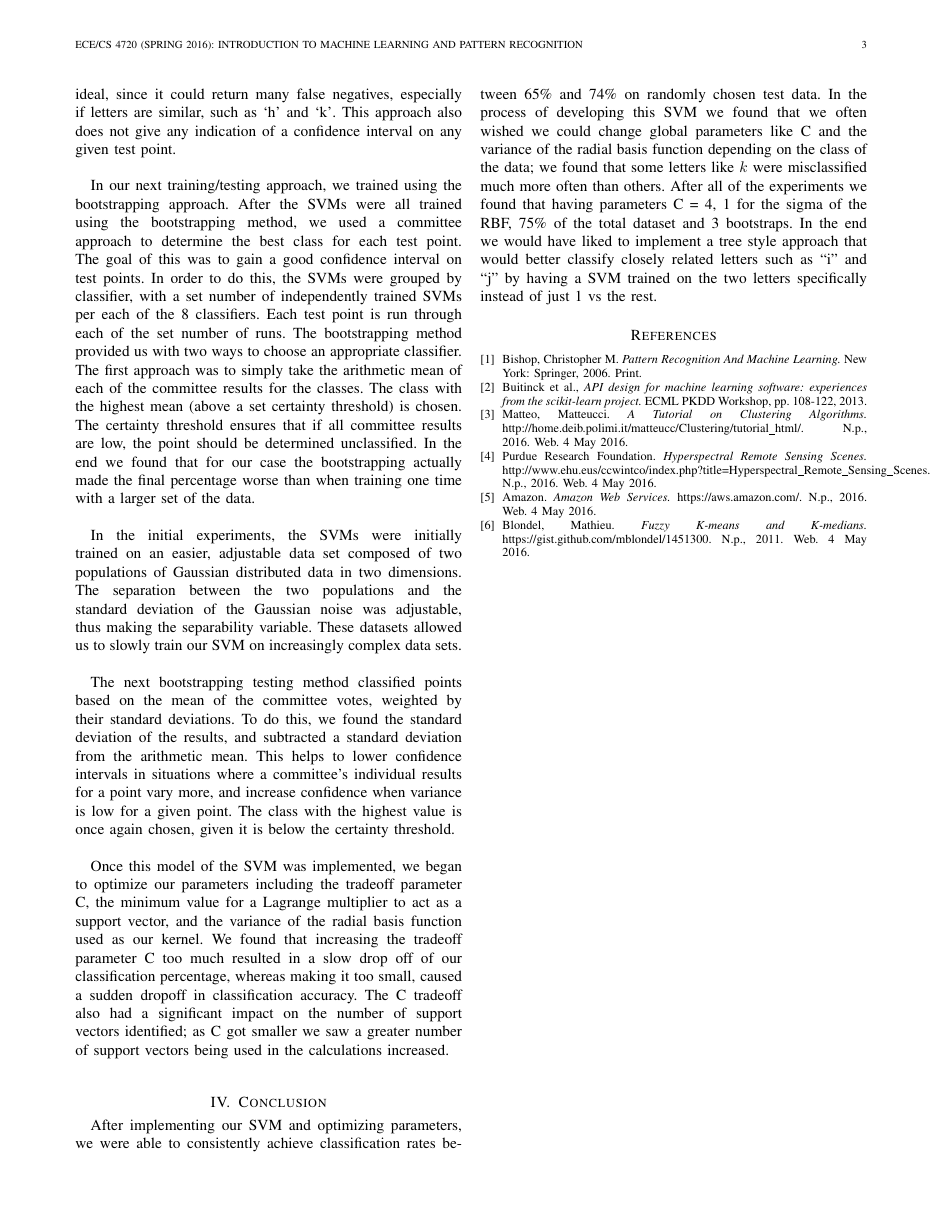
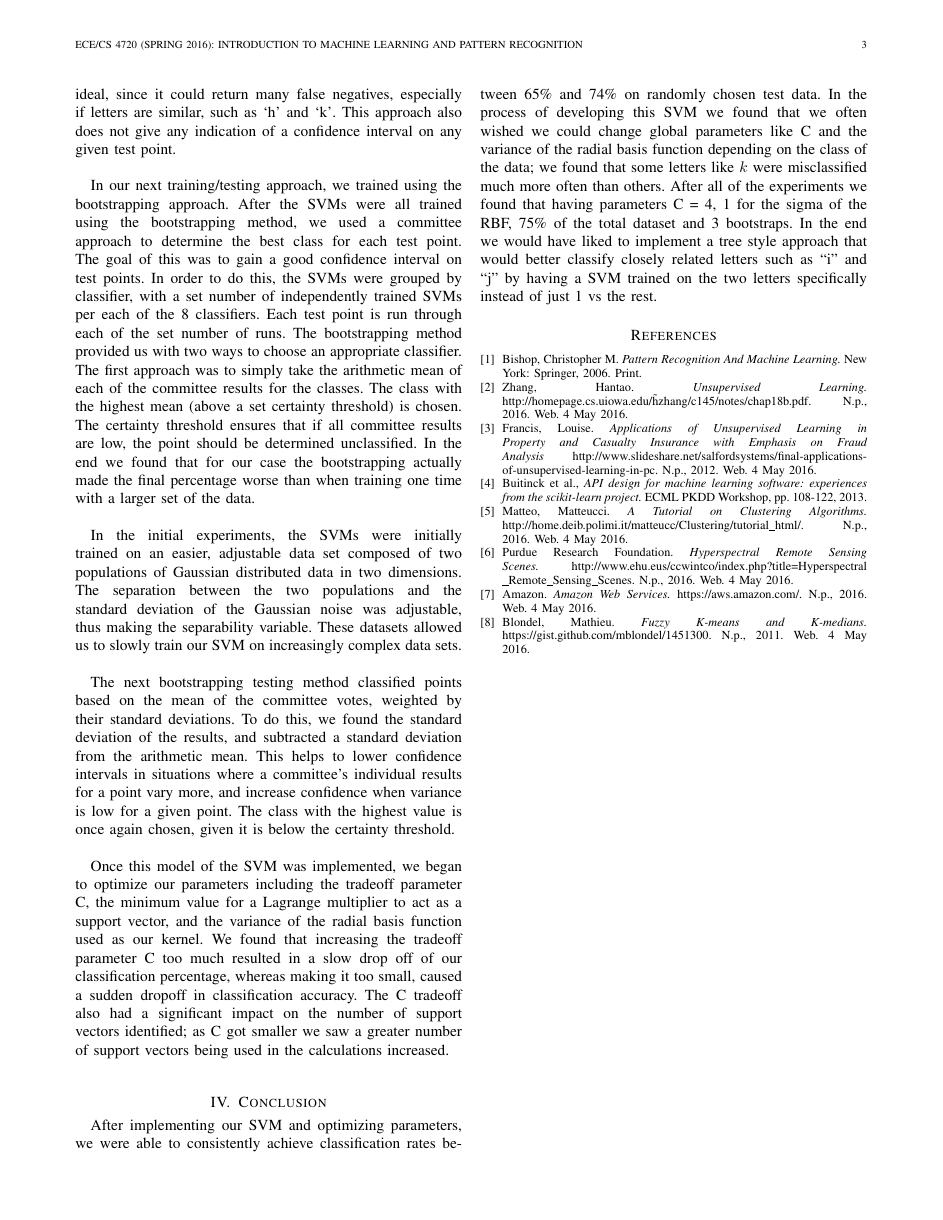
Before and after one commit to samkreter/kmeans-clustering-with-spatial-bias, a LaTeX paper (report/project-2-jiqixuexitalnanle.tex): page 3 of 3. Compiled offline with pdfLaTeX; a missing font is replaced by an installed copy or a similar font; a LaTeX package or settings file that is missing is left out.

Commit message:
Added abstract references and fixed spacing on reference URLs.

```diff
--- a/report/project-2-jiqixuexitalnanle.tex
+++ b/report/project-2-jiqixuexitalnanle.tex
@@ -217,6 +217,12 @@ After implementing our SVM and optimizing parameters, we were able to consistent
 \bibitem{BishopBook}
   Bishop, Christopher M. \emph{Pattern Recognition And Machine Learning.} New York: Springer, 2006. Print.
 
+\bibitem{DataMining}
+  Zhang, Hantao. \emph{Unsupervised Learning.} http://homepage.cs.uiowa.edu/\~hzhang/c145/notes/chap18b.pdf. N.p., 2016. Web. 4 May 2016.
+
+\bibitem{FraudAnalysis}
+  Francis, Louise. \emph{Applications of Unsupervised Learning in Property and Casualty Insurance with Emphasis on Fraud Analysis} http://www.slideshare.net/salfordsystems/final-applications-of-unsupervised-learning-in-pc. N.p., 2012. Web. 4 May 2016.
+
 \bibitem{ScikitLearnAPI}
   Buitinck et al., \emph{API design for machine learning software: experiences from the scikit-learn project.} ECML PKDD Workshop, pp. 108-122, 2013.
 
```
Also changed, not shown: report/project-2-jiqixuexitalnanle.pdf, report/project-2-jiqixuexitalnanle.tex (2 more changed lines).
